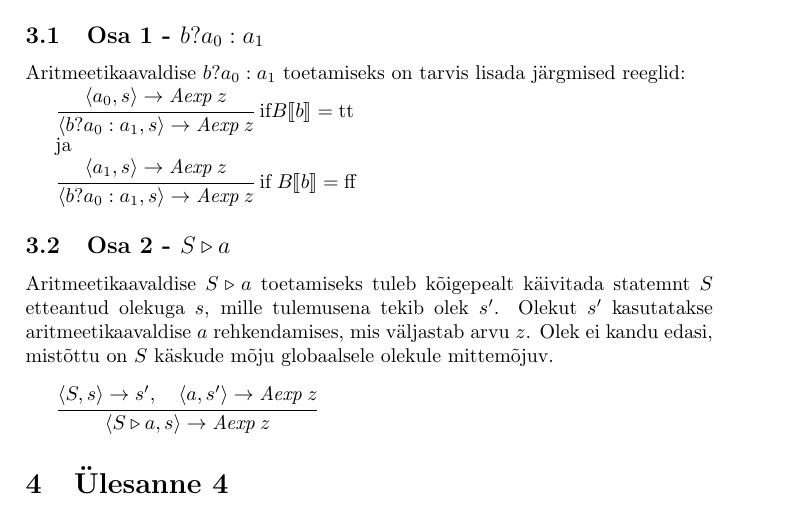
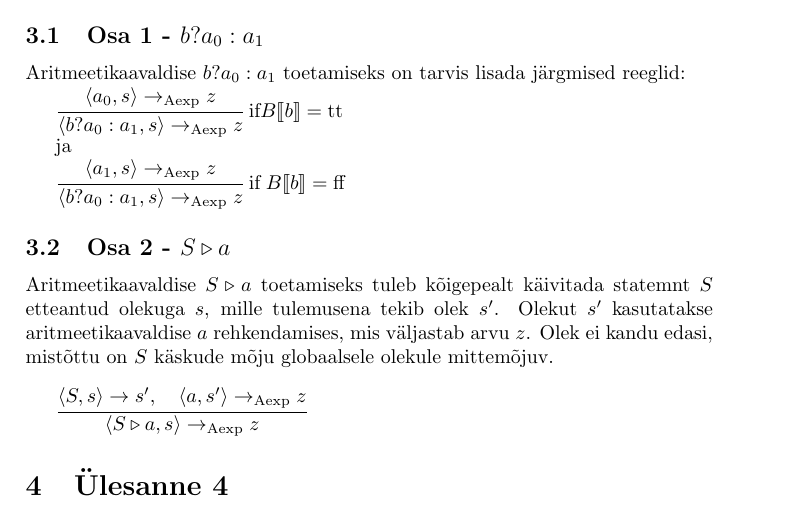
Before and after one commit to martkaru/ps12, a LaTeX document (lahendused.tex, which reads yl3.tex): part of page 6 of 10, cut so that both start at the same text. Compiled offline with pdfLaTeX.

Commit message:
Veidi parem vorming -> Aexp z jaoks

```diff
--- a/yl3.tex
+++ b/yl3.tex
@@ -5,8 +5,8 @@ Aritmeetikaavaldise \(b?a_0:a_1\) toetamiseks on tarvis lisada järgmised reegli
 
 \(
 \cfrac
-  {\langle a_0,s \rangle \rightarrow \textit{Aexp} \; z}
-  {\langle b?a_0:a_1,s \rangle  \rightarrow \textit{Aexp} \; z}
+  {\langle a_0,s \rangle \rightarrow _\mathrm{Aexp} z}
+  {\langle b?a_0:a_1,s \rangle  \rightarrow _\mathrm{Aexp} z}
   \;
   \text{if}  B\llbracket b \rrbracket = \text{tt}
 \)
@@ -15,8 +15,8 @@ ja
 
 \(
 \cfrac
-  {\langle a_1,s \rangle \rightarrow \textit{Aexp} \; z}
-  {\langle b?a_0:a_1,s \rangle  \rightarrow \textit{Aexp} \; z}
+  {\langle a_1,s \rangle \rightarrow _\mathrm{Aexp} z}
+  {\langle b?a_0:a_1,s \rangle  \rightarrow _\mathrm{Aexp} z}
   \;
   \text{if} \; B\llbracket b \rrbracket = \text{ff}
 \)
```
Also changed, not shown: yl3.tex (4 more changed lines).
